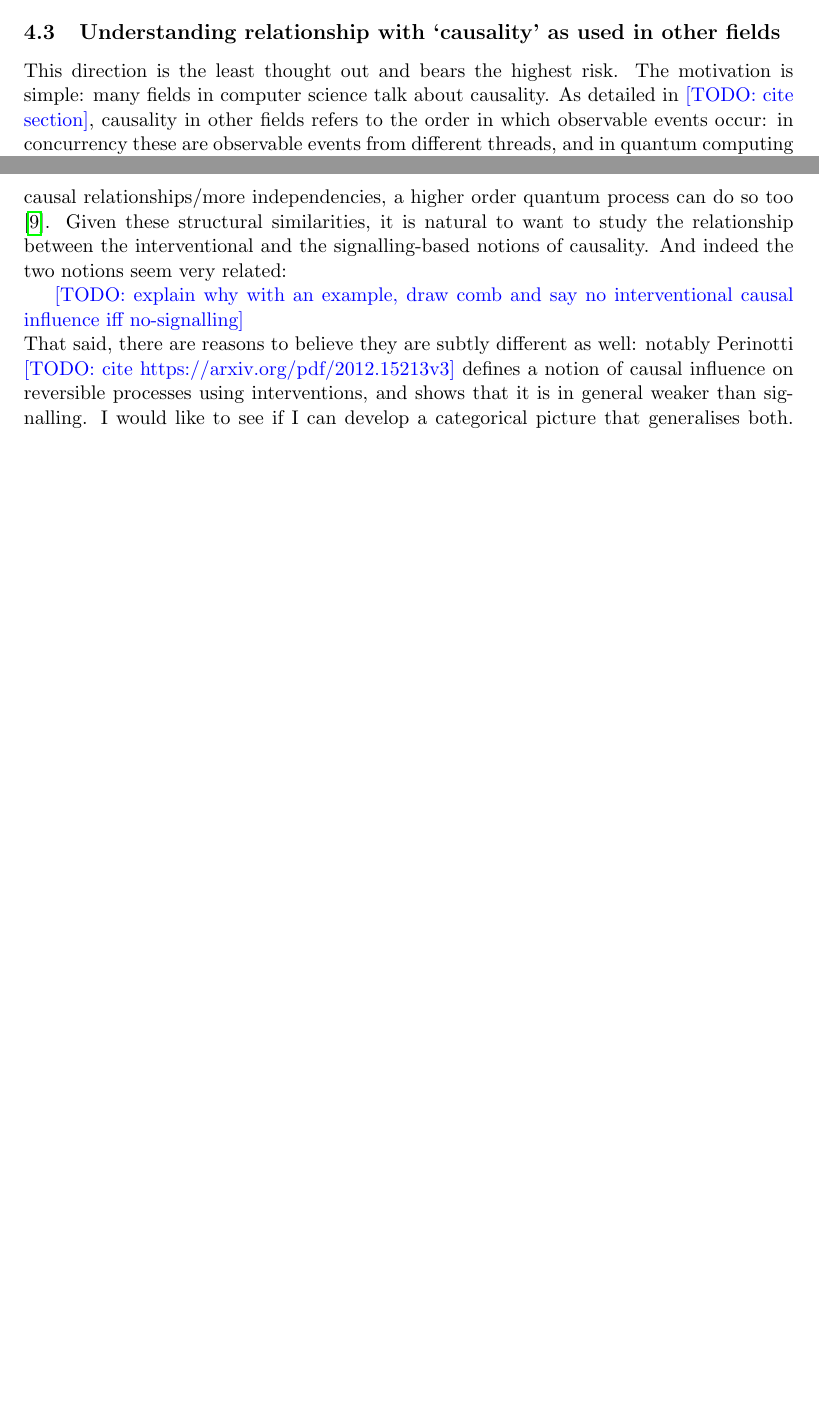
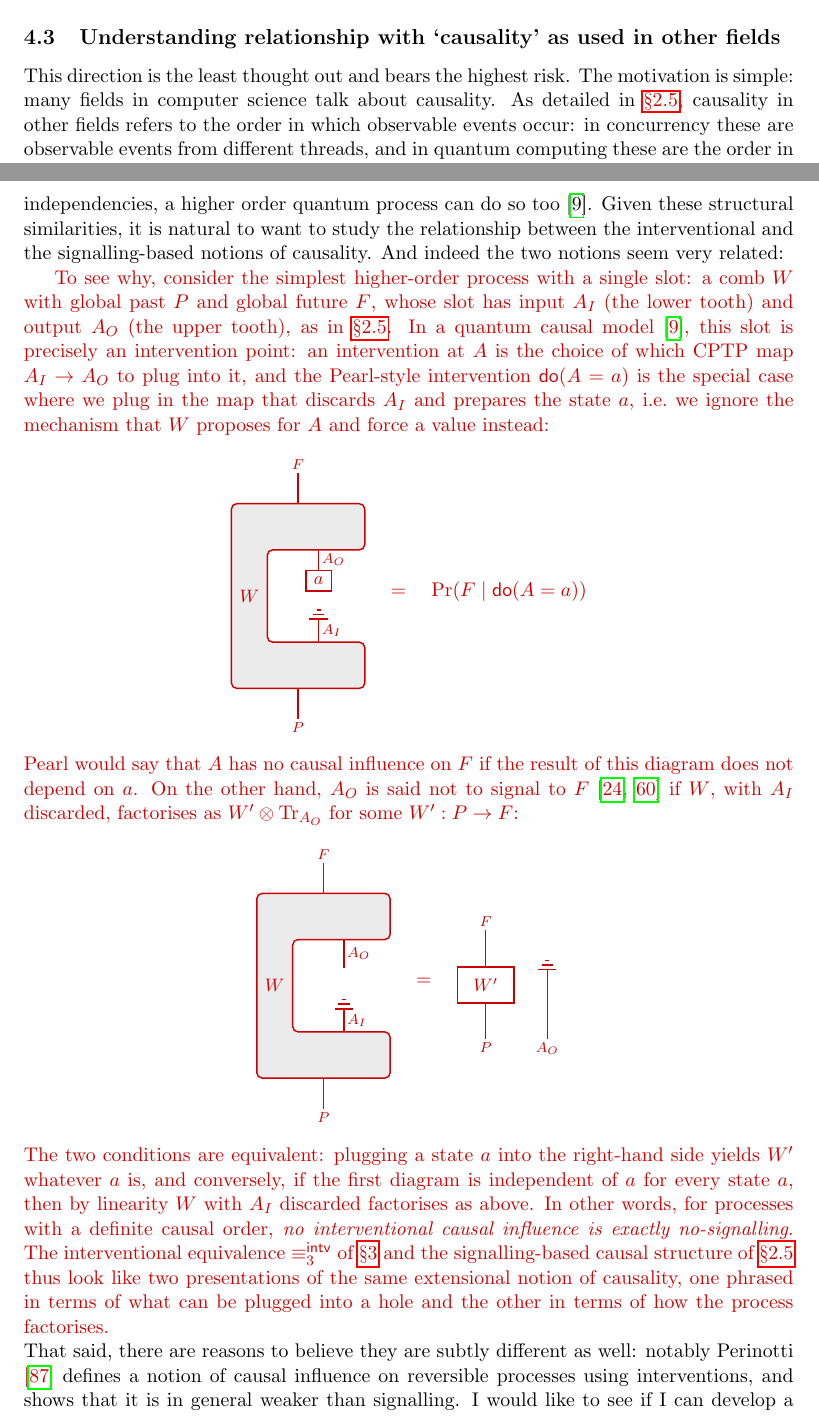
Before and after one commit to theo-chengkai-wang/oxford-transfer-of-status, a LaTeX document (draft-bis.tex): two parts of pages 18 and 19 of 27 before the commit and two parts of pages 18 and 19 of 28 after it, joined at a grey line, cut so that both start at the same text, the shorter picture padded with empty space. Compiled offline with pdfLaTeX.

Commit message:
claude additions

```diff
--- a/draft-bis.tex
+++ b/draft-bis.tex
@@ -660,17 +660,53 @@ As mentioned earlier \todo{cite section}, there are two approaches to causal inf
 
 \subsection{Understanding relationship with `causality' as used in other fields}
 
-This direction is the least thought out and bears the highest risk. The motivation is simple: many fields in computer science talk about causality. As detailed in \todo{cite section}, causality in other fields refers to the order in which observable events occur: in concurrency these are observable events from different threads, and in quantum computing these are the order in which the input quantum operations are applied in a higher-order quantum process. How are these notions of causality related, and can we give a unifying presentation of those fields?
+This direction is the least thought out and bears the highest risk. The motivation is simple: many fields in computer science talk about causality. As detailed in \claude{\cref{sec:otherfields}}, causality in other fields refers to the order in which observable events occur: in concurrency these are observable events from different threads, and in quantum computing these are the order in which the input quantum operations are applied in a higher-order quantum process. How are these notions of causality related, and can we give a unifying presentation of those fields?
 
 As mentioned before, my understanding of these fields are currently relatively limited, and a serious research programme in this direction would require a comprehensive literature review in these fields to see whether there are interesting connections. In the following, I briefly expand on two directions below that might be interesting to explore.
 
 \paragraph{Intensional and extensional notions of causality} The different notions of causality that we have mentioned in the literature review can be divided into two kinds: causality where we have access to an explicit graph (causal identifiability, pomsets, quantum combs), and causality that is extensionally inferred from a particular computation (interventional/twinning equivalences in our work, signalling constraints for higher order quantum processes).
 
-For both causal models and higher order quantum processes, both kinds of causality are studied, and these two fields are actually remarkably similar; so similar, that quantum causal models \cite{barrett2020quantumcausalmodels} were defined based on higher order quantum processes. In both cases, a model (a process) is said to be consistent with a causal graph if it can be factorised in a way that is consistent to the said graph \cite{pearl2009causality,chiribella2009networks} \todo{cite qcqc paper}. In both cases, however, the graph-based notion of causality is different, in general, from the extensional notion: in the same way a causal model consistent to a causal graph might contain fewer causal relationships/more independencies, a higher order quantum process can do so too \cite{barrett2020quantumcausalmodels}. Given these structural similarities, it is natural to want to study the relationship between the interventional and the signalling-based notions of causality. And indeed the two notions seem very related:
+For both causal models and higher order quantum processes, both kinds of causality are studied, and these two fields are actually remarkably similar; so similar, that quantum causal models \cite{barrett2020quantumcausalmodels} were defined based on higher order quantum processes. In both cases, a model (a process) is said to be consistent with a causal graph if it can be factorised in a way that is consistent to the said graph \cite{pearl2009causality,chiribella2009networks}\claude{\cite{wechs2021qcqc}}. In both cases, however, the graph-based notion of causality is different, in general, from the extensional notion: in the same way a causal model consistent to a causal graph might contain fewer causal relationships/more independencies, a higher order quantum process can do so too \cite{barrett2020quantumcausalmodels}. Given these structural similarities, it is natural to want to study the relationship between the interventional and the signalling-based notions of causality. And indeed the two notions seem very related:
 
-\todo{explain why with an example, draw comb and say no interventional causal influence iff no-signalling}
+\claude{To see why, consider the simplest higher-order process with a single slot: a comb $W$ with global past $P$ and global future $F$, whose slot has input $A_I$ (the lower tooth) and output $A_O$ (the upper tooth), as in \cref{par:quantum}. In a quantum causal model \cite{barrett2020quantumcausalmodels}, this slot is precisely an intervention point: an intervention at $A$ is the choice of which CPTP map $A_I \to A_O$ to plug into it, and the Pearl-style intervention $\opdo(A = a)$ is the special case where we plug in the map that discards $A_I$ and prepares the state $a$, i.e.\ we ignore the mechanism that $W$ proposes for $A$ and force a value instead:
+\[
+\begin{tikzpicture}[sd,claude]
+  \draw[process, thick] (-1.3,-1.8) -- (1.3,-1.8) -- (1.3,-0.9) -- (-0.6,-0.9)
+     -- (-0.6,0.9) -- (1.3,0.9) -- (1.3,1.8) -- (-1.3,1.8) -- cycle;
+  \node[font=\small] at (-0.95,0) {$W$};
+  \draw[wire] (0,-1.8) -- ++(0,-0.6) node[wlabel,below] {$P$};
+  \draw[wire] (0, 1.8) -- ++(0, 0.6) node[wlabel,above] {$F$};
+  \draw[wire] (0.4,-0.9) -- (0.4,-0.45) coordinate (d) node[wlabel,right,midway] {$A_I$};
+  \pic at (d) {discard};
+  \node[box, minimum width=0.5cm, minimum height=0.4cm] (a) at (0.4,0.3) {$a$};
+  \draw[wire] (a.north) -- (0.4,0.9) node[wlabel,right,midway] {$A_O$};
+\end{tikzpicture}
+\quad = \quad \Pr(F \mid \opdo(A = a))
+\]
+Pearl would say that $A$ has no causal influence on $F$ if the result of this diagram does not depend on $a$. On the other hand, $A_O$ is said not to signal to $F$ \cite{chiribella2009networks,kissinger2019categorical} if $W$, with $A_I$ discarded, factorises as $W' \otimes \Tr_{A_O}$ for some $W' : P \to F$:
+\[
+\begin{tikzpicture}[sd,claude]
+  \draw[process, thick] (-1.3,-1.8) -- (1.3,-1.8) -- (1.3,-0.9) -- (-0.6,-0.9)
+     -- (-0.6,0.9) -- (1.3,0.9) -- (1.3,1.8) -- (-1.3,1.8) -- cycle;
+  \node[font=\small] at (-0.95,0) {$W$};
+  \draw[wire] (0,-1.8) -- ++(0,-0.6) node[wlabel,below] {$P$};
+  \draw[wire] (0, 1.8) -- ++(0, 0.6) node[wlabel,above] {$F$};
+  \draw[wire] (0.4,-0.9) -- (0.4,-0.45) coordinate (d) node[wlabel,right,midway] {$A_I$};
+  \pic at (d) {discard};
+  \draw[wire] (0.4,0.35) -- (0.4,0.9) node[wlabel,right,midway] {$A_O$};
+\end{tikzpicture}
+\quad = \quad
+\begin{tikzpicture}[sd,claude]
+  \node[box] (W) at (0,0) {$W'$};
+  \draw[wire] (W.south) -- ++(0,-0.7) node[wlabel,below] {$P$};
+  \draw[wire] (W.north) -- ++(0,0.7) node[wlabel,above] {$F$};
+  \draw[wire] (1.2,-1.05) node[wlabel,below] {$A_O$} -- (1.2,0.3) coordinate (d);
+  \pic at (d) {discard};
+\end{tikzpicture}
+\]
+The two conditions are equivalent: plugging a state $a$ into the right-hand side yields $W'$ whatever $a$ is, and conversely, if the first diagram is independent of $a$ for every state $a$, then by linearity $W$ with $A_I$ discarded factorises as above. In other words, for processes with a definite causal order, \emph{no interventional causal influence is exactly no-signalling}. The interventional equivalence $\equiv_3^{\mathsf{intv}}$ of \cref{par:contrib1} and the signalling-based causal structure of \cref{par:quantum} thus look like two presentations of the same extensional notion of causality, one phrased in terms of what can be plugged into a hole and the other in terms of how the process factorises.}
 
-\noindent That said, there are reasons to believe they are subtly different as well: notably Perinotti \todo{cite https://arxiv.org/pdf/2012.15213v3} defines a notion of causal influence on reversible processes using interventions, and shows that it is in general weaker than signalling. I would like to see if I can develop a categorical picture that generalises both. One approach could be to study the relationship between our constructions and the Caus construction \cite{kissinger2019categorical} and the subsequent logical characterisations \cite{simmons2024thesis}.
+\noindent That said, there are reasons to believe they are subtly different as well: notably Perinotti \claude{\cite{perinotti2021causalinfluence}} defines a notion of causal influence on reversible processes using interventions, and shows that it is in general weaker than signalling. I would like to see if I can develop a categorical picture that generalises both. One approach could be to study the relationship between our constructions and the Caus construction \cite{kissinger2019categorical} and the subsequent logical characterisations \cite{simmons2024thesis}.
 
 For concurrency, I am not aware of a canonical, extensional notion of causality like intervention or signalling. Still, it would be interesting to understand whether insights about quantum process style signalling or Pearl-style interventions/counterfactuals would be useful to impose on the causal graph of a concurrent program.
 
```
Also changed, not shown: refs.bib (+13 -0 lines), draft-bis.pdf, draft-bis.tex (2 more changed lines).
